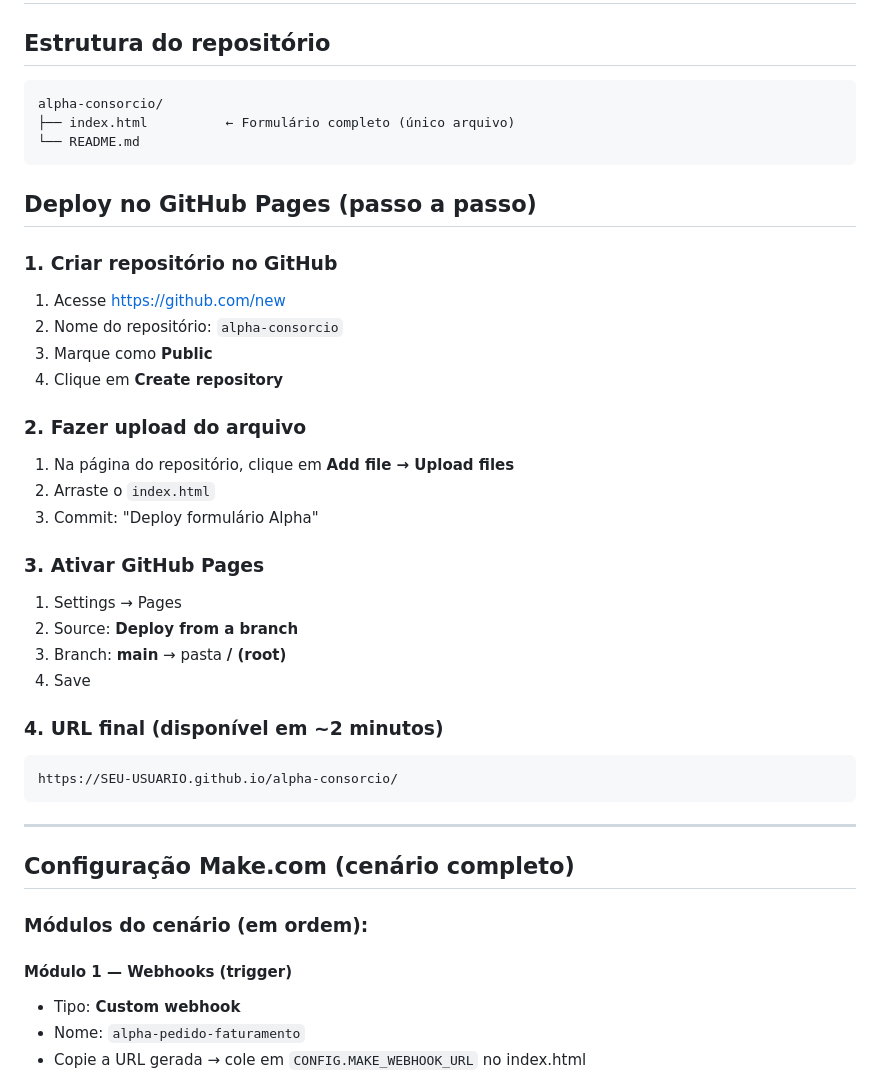
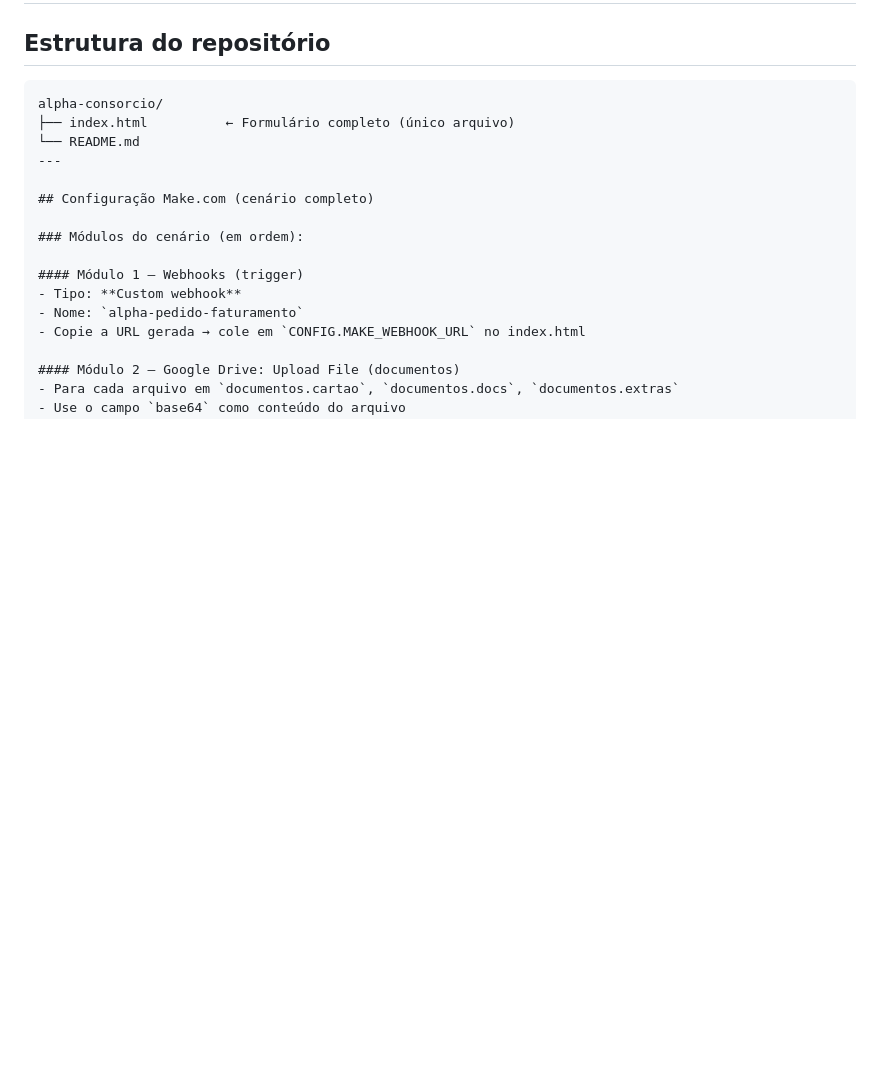
Before and after one commit to danielhenr86-ui/alpha-formulario, a Markdown page: README.md, the part around the change. Drawn GitHub-style; blank space fills up the shorter version.

Commit message:
Remove GitHub Pages deployment steps
Removed GitHub Pages deployment instructions from README.

````diff
--- a/README.md
+++ b/README.md
@@ -5,32 +5,6 @@
 alpha-consorcio/
 ├── index.html          ← Formulário completo (único arquivo)
 └── README.md
-```
-
-## Deploy no GitHub Pages (passo a passo)
-
-### 1. Criar repositório no GitHub
-1. Acesse https://github.com/new
-2. Nome do repositório: `alpha-consorcio`
-3. Marque como **Public**
-4. Clique em **Create repository**
-
-### 2. Fazer upload do arquivo
-1. Na página do repositório, clique em **Add file → Upload files**
-2. Arraste o `index.html`
-3. Commit: "Deploy formulário Alpha"
-
-### 3. Ativar GitHub Pages
-1. Settings → Pages
-2. Source: **Deploy from a branch**
-3. Branch: **main** → pasta **/ (root)**
-4. Save
-
-### 4. URL final (disponível em ~2 minutos)
-```
-https://SEU-USUARIO.github.io/alpha-consorcio/
-```
-
 ---
 
 ## Configuração Make.com (cenário completo)
````
